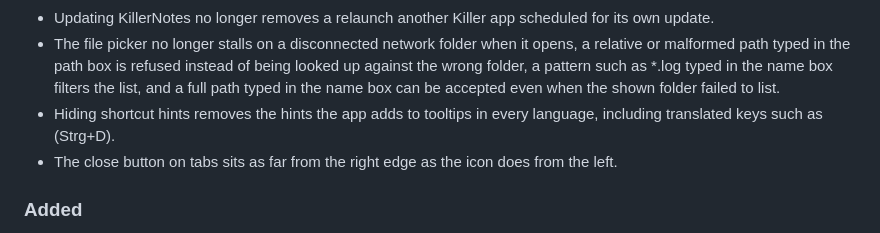
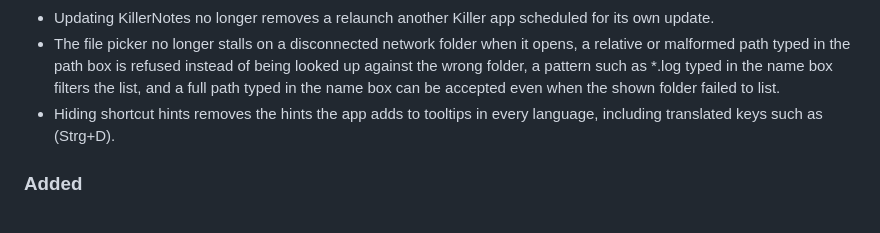
Before and after one commit to SteveTheKiller/KillerNotes, a Markdown page: CHANGELOG.md, the part around the change. Rendered like a GitHub page.

Commit message:
Changelog: drop the tab close line and claims this build does not carry

```diff
--- a/CHANGELOG.md
+++ b/CHANGELOG.md
@@ -16,7 +16,6 @@ Format follows [Keep a Changelog](https://keepachangelog.com/en/1.1.0/) and this
 - Updating KillerNotes no longer removes a relaunch another Killer app scheduled for its own update.
 - The file picker no longer stalls on a disconnected network folder when it opens, a relative or malformed path typed in the path box is refused instead of being looked up against the wrong folder, a pattern such as *.log typed in the name box filters the list, and a full path typed in the name box can be accepted even when the shown folder failed to list.
 - Hiding shortcut hints removes the hints the app adds to tooltips in every language, including translated keys such as (Strg+D).
-- The close button on tabs sits as far from the right edge as the icon does from the left.
 
 ### Added
 - The Table menu has line styles (grid, thick grid, rows only, outline only and no lines), row spacing, an exact column width, fit columns to content and fit table to page. (#31)
```
